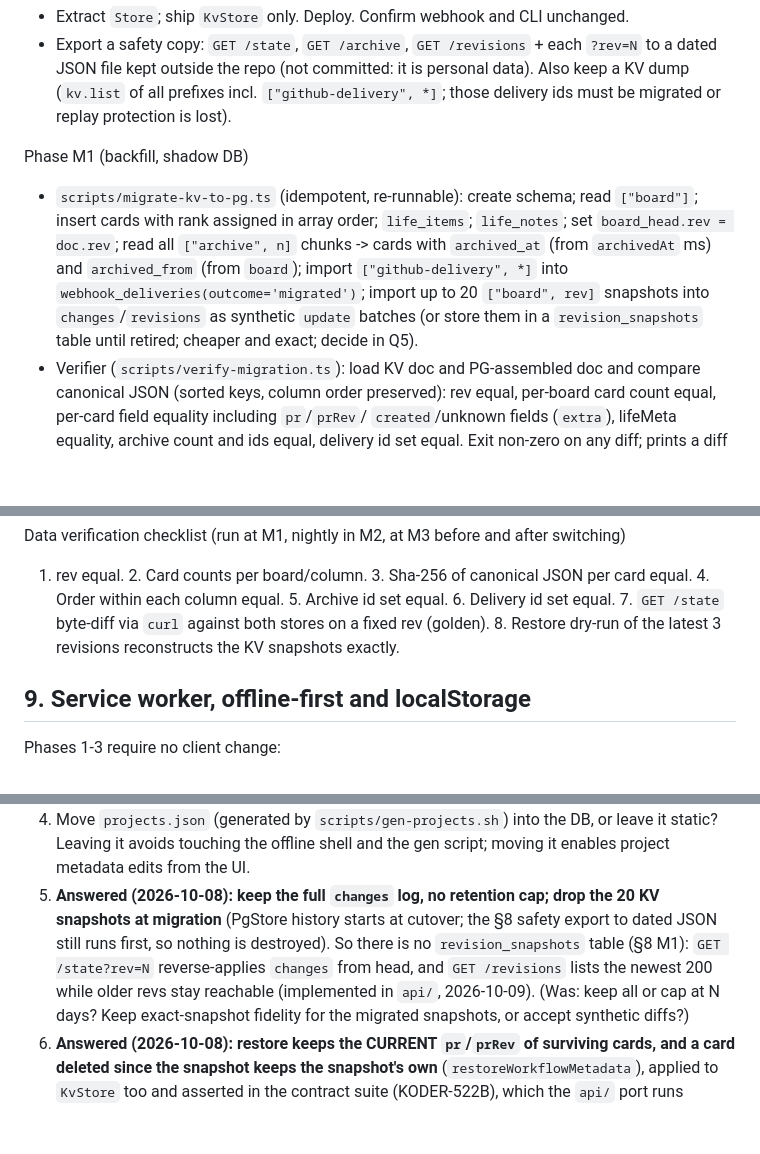
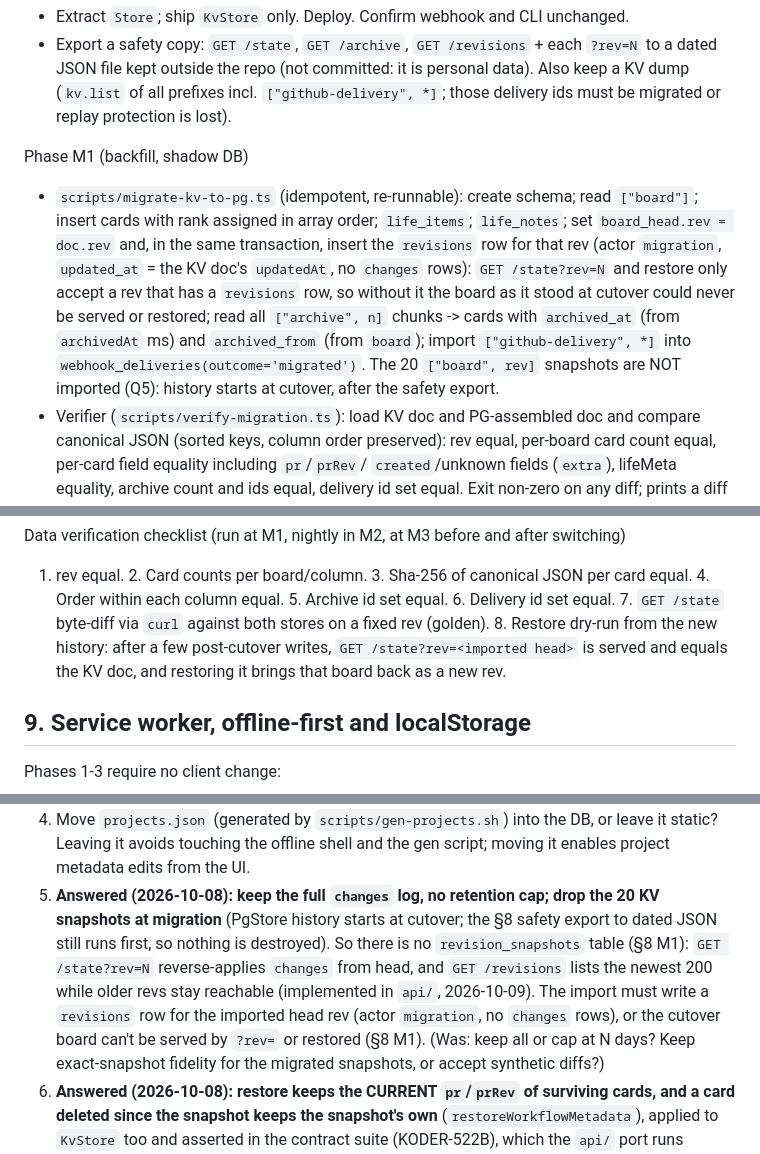
Before and after one commit to KodaAllison/koder, a Markdown page: docs/specs/storage-expansion.md, 3 parts joined by grey strips. Rendered like a GitHub page; blank space fills up the shorter version.

Commit message:
docs: the cutover import writes a revisions row for the imported head rev (KODER-EE05)
GET /state?rev=N and restore only accept a rev with a revisions row, so
the import must insert one (actor migration, updated_at from the KV doc,
no changes rows). Section 8 M1 no longer imports the 20 KV snapshots, and
checklist item 8 is a restore dry run from the new history.

Co-Authored-By: Claude Opus 5.5 <noreply@anthropic.com>

```diff
--- a/docs/specs/storage-expansion.md
+++ b/docs/specs/storage-expansion.md
@@ -398,11 +398,13 @@ Phase M0 (prep, no behaviour change)
 
 Phase M1 (backfill, shadow DB)
 - `scripts/migrate-kv-to-pg.ts` (idempotent, re-runnable): create schema; read `["board"]`; insert cards with rank
-  assigned in array order; `life_items`; `life_notes`; set `board_head.rev = doc.rev`; read all `["archive", n]` chunks
+  assigned in array order; `life_items`; `life_notes`; set `board_head.rev = doc.rev` and, in the same transaction,
+  insert the `revisions` row for that rev (actor `migration`, `updated_at` = the KV doc's `updatedAt`, no `changes`
+  rows): `GET /state?rev=N` and restore only accept a rev that has a `revisions` row, so without it the board as it
+  stood at cutover could never be served or restored; read all `["archive", n]` chunks
   -> cards with `archived_at` (from `archivedAt` ms) and `archived_from` (from `board`); import `["github-delivery", *]`
-  into `webhook_deliveries(outcome='migrated')`; import up to 20 `["board", rev]` snapshots into `changes`/`revisions`
-  as synthetic `update` batches (or store them in a `revision_snapshots` table until retired; cheaper and exact;
-  decide in Q5).
+  into `webhook_deliveries(outcome='migrated')`. The 20 `["board", rev]` snapshots are NOT imported (Q5): history
+  starts at cutover, after the safety export.
 - Verifier (`scripts/verify-migration.ts`): load KV doc and PG-assembled doc and compare canonical JSON (sorted keys,
   column order preserved): rev equal, per-board card count equal, per-card field equality including `pr`/`prRev`/
   `created`/unknown fields (`extra`), lifeMeta equality, archive count and ids equal, delivery id set equal. Exit
@@ -433,7 +435,9 @@ Phase M4 (rollback and retirement)
 Data verification checklist (run at M1, nightly in M2, at M3 before and after switching)
 1. rev equal. 2. Card counts per board/column. 3. Sha-256 of canonical JSON per card equal. 4. Order within each
 column equal. 5. Archive id set equal. 6. Delivery id set equal. 7. `GET /state` byte-diff via `curl` against both stores
-on a fixed rev (golden). 8. Restore dry-run of the latest 3 revisions reconstructs the KV snapshots exactly.
+on a fixed rev (golden). 8. Restore dry-run from the new history: after a few
+post-cutover writes, `GET /state?rev=<imported head>` is served and equals the KV doc, and restoring it brings that
+board back as a new rev.
 
 ## 9. Service worker, offline-first and localStorage
 
@@ -524,7 +528,9 @@ Phases 0-3 are the commitment (about 4 weekends of work); everything after is in
 5. **Answered (2026-10-08): keep the full `changes` log, no retention cap; drop the 20 KV snapshots at migration**
    (PgStore history starts at cutover; the §8 safety export to dated JSON still runs first, so nothing is destroyed).
    So there is no `revision_snapshots` table (§8 M1): `GET /state?rev=N` reverse-applies `changes` from head, and
-   `GET /revisions` lists the newest 200 while older revs stay reachable (implemented in `api/`, 2026-10-09). (Was:
+   `GET /revisions` lists the newest 200 while older revs stay reachable (implemented in `api/`, 2026-10-09). The
+   import must write a `revisions` row for the imported head rev (actor `migration`, no `changes` rows), or the
+   cutover board can't be served by `?rev=` or restored (§8 M1). (Was:
    keep all or cap at N days? Keep exact-snapshot fidelity for the migrated snapshots, or accept synthetic diffs?)
 6. **Answered (2026-10-08): restore keeps the CURRENT `pr`/`prRev` of surviving cards, and a card deleted since the
    snapshot keeps the snapshot's own** (`restoreWorkflowMetadata`), applied to `KvStore` too and asserted in the
```
Also changed, not shown: api/README.md (+4 -1 lines).
